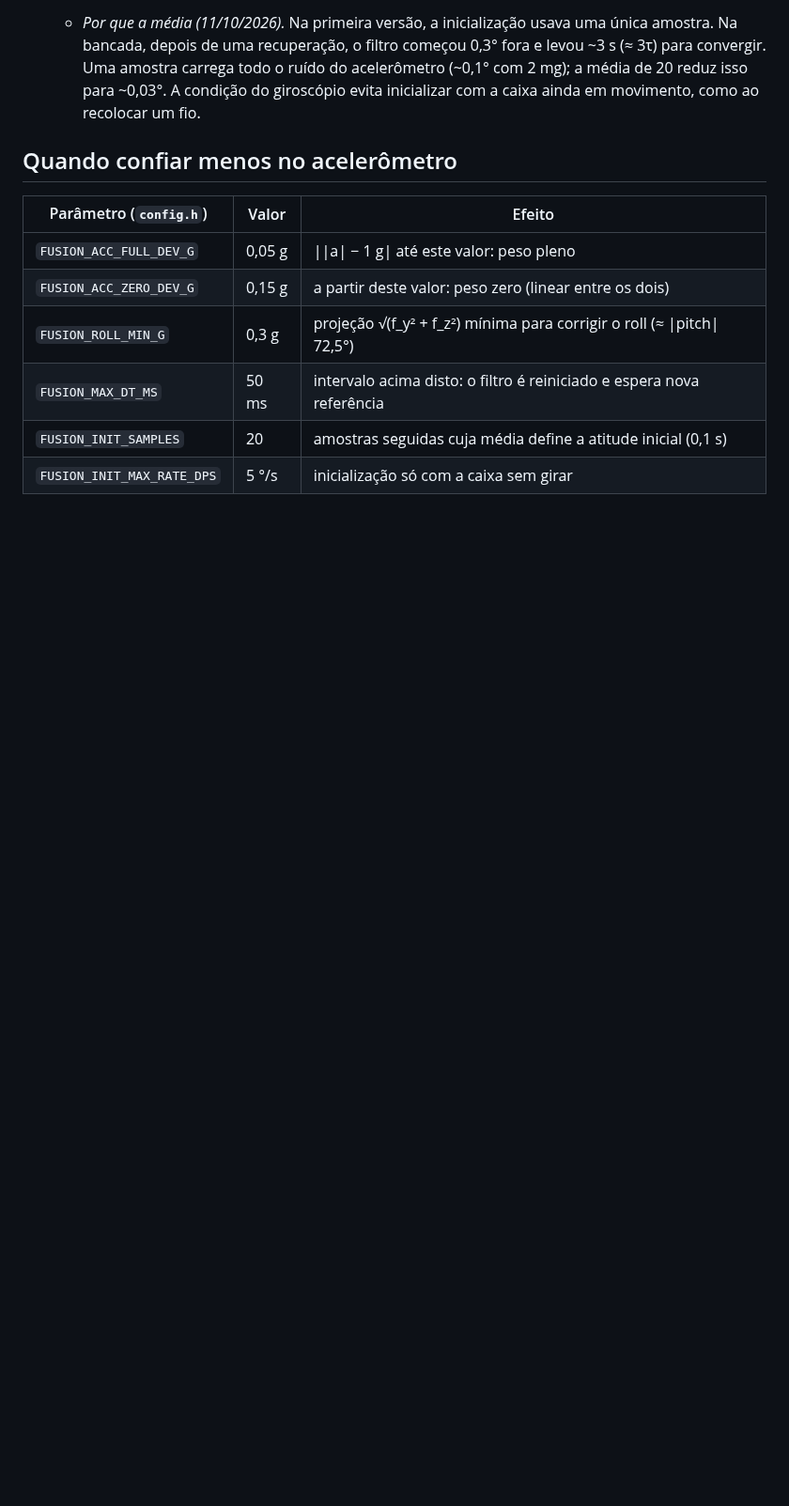
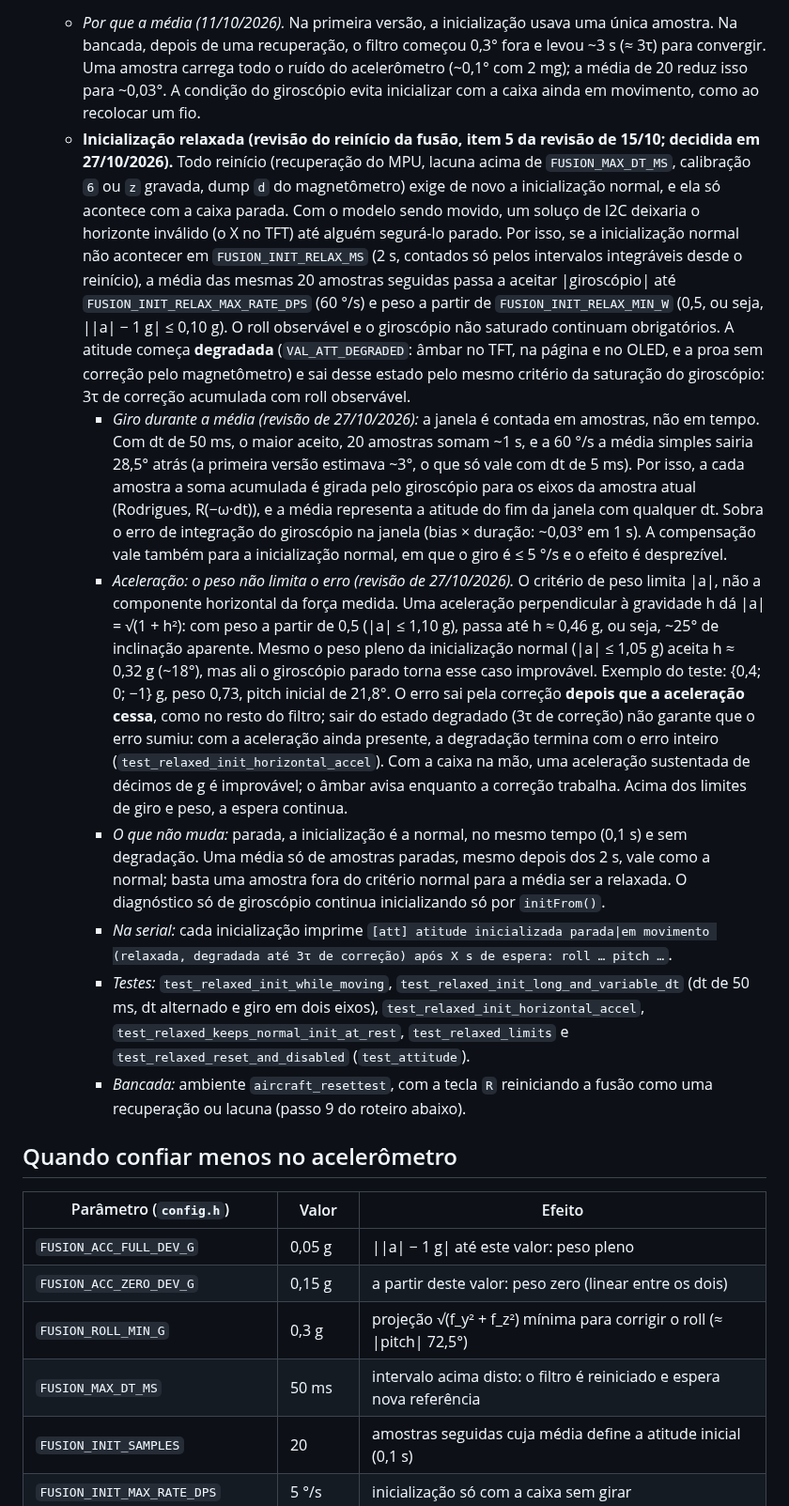
Before and after one commit to rigelsss/attitude-indicator, a Markdown page: docs/fusao.md, the part around one of its changes. Shown at 94% size. Drawn GitHub-style; blank space fills up the shorter version.

Commit message:
docs: registrar inicializacao relaxada e roteiro de bancada da fusao

```diff
--- a/docs/fusao.md
+++ b/docs/fusao.md
@@ -29,6 +29,13 @@ pulso INT (instante em micros) → leitura do MPU (eixos do chip, g e °/s)
 - **Constante de tempo em vez de α fixo.** O parâmetro é `COMP_FILTER_TAU_S` = 1 s, e α = τ/(τ + dt) é calculado com o dt medido a cada amostra. O antigo α = 0,98 a 200 Hz equivalia a τ ≈ 0,25 s, curto demais para filtrar a aceleração da mão. Além disso, o significado de um α fixo muda com o dt. Com peso parcial, a constante de tempo efetiva passa a ser aproximadamente τ/w.
 - **Inicialização:** pela **média** do acelerômetro em `FUSION_INIT_SAMPLES` (20) amostras seguidas, ou seja, 0,1 s. Todas as amostras precisam de uma referência completa: peso pleno, roll observável, giroscópio não saturado e |giroscópio| abaixo de `FUSION_INIT_MAX_RATE_DPS` (5 °/s, caixa sem girar). Uma amostra vertical pode ter |a| = 1 g sem fornecer o roll. Qualquer amostra inutilizável recomeça a contagem, e o mesmo vale para um dado inválido (NaN ou infinito) e para uma lacuna acima de `FUSION_MAX_DT_MS` entre amostras da média: a caixa pode ter se movido sem que o filtro visse, e nesse caso a amostra atual vira a primeira da nova média. Uma amostra com dt ≤ 0 no meio da média não entra nela. Só a primeira amostra é aceita com qualquer dt (depois de um reset, ele é 0 ou indefinido). Até lá, `initialized()` é falso e nada vai para a atitude.
   - *Por que a média (11/10/2026).* Na primeira versão, a inicialização usava uma única amostra. Na bancada, depois de uma recuperação, o filtro começou 0,3° fora e levou ~3 s (≈ 3τ) para convergir. Uma amostra carrega todo o ruído do acelerômetro (~0,1° com 2 mg); a média de 20 reduz isso para ~0,03°. A condição do giroscópio evita inicializar com a caixa ainda em movimento, como ao recolocar um fio.
+  - **Inicialização relaxada (revisão do reinício da fusão, item 5 da revisão de 15/10; decidida em 27/10/2026).** Todo reinício (recuperação do MPU, lacuna acima de `FUSION_MAX_DT_MS`, calibração `6` ou `z` gravada, dump `d` do magnetômetro) exige de novo a inicialização normal, e ela só acontece com a caixa parada. Com o modelo sendo movido, um soluço de I2C deixaria o horizonte inválido (o X no TFT) até alguém segurá-lo parado. Por isso, se a inicialização normal não acontecer em `FUSION_INIT_RELAX_MS` (2 s, contados só pelos intervalos integráveis desde o reinício), a média das mesmas 20 amostras seguidas passa a aceitar |giroscópio| até `FUSION_INIT_RELAX_MAX_RATE_DPS` (60 °/s) e peso a partir de `FUSION_INIT_RELAX_MIN_W` (0,5, ou seja, ||a| − 1 g| ≤ 0,10 g). O roll observável e o giroscópio não saturado continuam obrigatórios. A atitude começa **degradada** (`VAL_ATT_DEGRADED`: âmbar no TFT, na página e no OLED, e a proa sem correção pelo magnetômetro) e sai desse estado pelo mesmo critério da saturação do giroscópio: 3τ de correção acumulada com roll observável.
+    - *Giro durante a média (revisão de 27/10/2026):* a janela é contada em amostras, não em tempo. Com dt de 50 ms, o maior aceito, 20 amostras somam ~1 s, e a 60 °/s a média simples sairia 28,5° atrás (a primeira versão estimava ~3°, o que só vale com dt de 5 ms). Por isso, a cada amostra a soma acumulada é girada pelo giroscópio para os eixos da amostra atual (Rodrigues, R(−ω·dt)), e a média representa a atitude do fim da janela com qualquer dt. Sobra o erro de integração do giroscópio na janela (bias × duração: ~0,03° em 1 s). A compensação vale também para a inicialização normal, em que o giro é ≤ 5 °/s e o efeito é desprezível.
+    - *Aceleração: o peso não limita o erro (revisão de 27/10/2026).* O critério de peso limita |a|, não a componente horizontal da força medida. Uma aceleração perpendicular à gravidade h dá |a| = √(1 + h²): com peso a partir de 0,5 (|a| ≤ 1,10 g), passa até h ≈ 0,46 g, ou seja, ~25° de inclinação aparente. Mesmo o peso pleno da inicialização normal (|a| ≤ 1,05 g) aceita h ≈ 0,32 g (~18°), mas ali o giroscópio parado torna esse caso improvável. Exemplo do teste: {0,4; 0; −1} g, peso 0,73, pitch inicial de 21,8°. O erro sai pela correção **depois que a aceleração cessa**, como no resto do filtro; sair do estado degradado (3τ de correção) não garante que o erro sumiu: com a aceleração ainda presente, a degradação termina com o erro inteiro (`test_relaxed_init_horizontal_accel`). Com a caixa na mão, uma aceleração sustentada de décimos de g é improvável; o âmbar avisa enquanto a correção trabalha. Acima dos limites de giro e peso, a espera continua.
+    - *O que não muda:* parada, a inicialização é a normal, no mesmo tempo (0,1 s) e sem degradação. Uma média só de amostras paradas, mesmo depois dos 2 s, vale como a normal; basta uma amostra fora do critério normal para a média ser a relaxada. O diagnóstico só de giroscópio continua inicializando só por `initFrom()`.
+    - *Na serial:* cada inicialização imprime `[att] atitude inicializada parada|em movimento (relaxada, degradada até 3τ de correção) após X s de espera: roll … pitch …`.
+    - *Testes:* `test_relaxed_init_while_moving`, `test_relaxed_init_long_and_variable_dt` (dt de 50 ms, dt alternado e giro em dois eixos), `test_relaxed_init_horizontal_accel`, `test_relaxed_keeps_normal_init_at_rest`, `test_relaxed_limits` e `test_relaxed_reset_and_disabled` (`test_attitude`).
+    - *Bancada:* ambiente `aircraft_resettest`, com a tecla `R` reiniciando a fusão como uma recuperação ou lacuna (passo 9 do roteiro abaixo).
 
 ## Quando confiar menos no acelerômetro
 
```
Also changed, not shown: other parts of docs/fusao.md (+8 -0 lines), CLAUDE.md (+1 -0 lines), docs/plano.md (+1 -1 lines).
